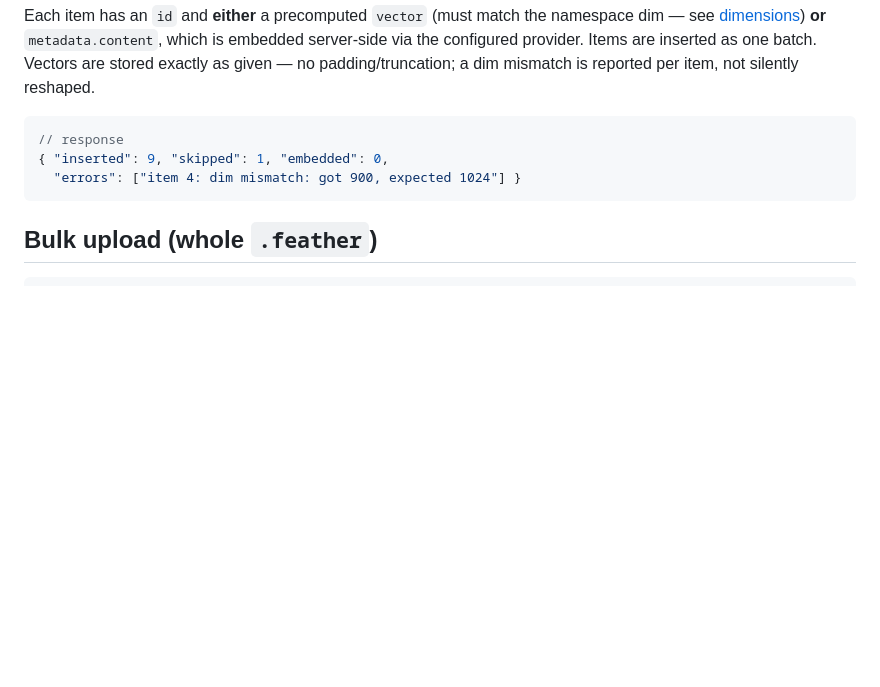
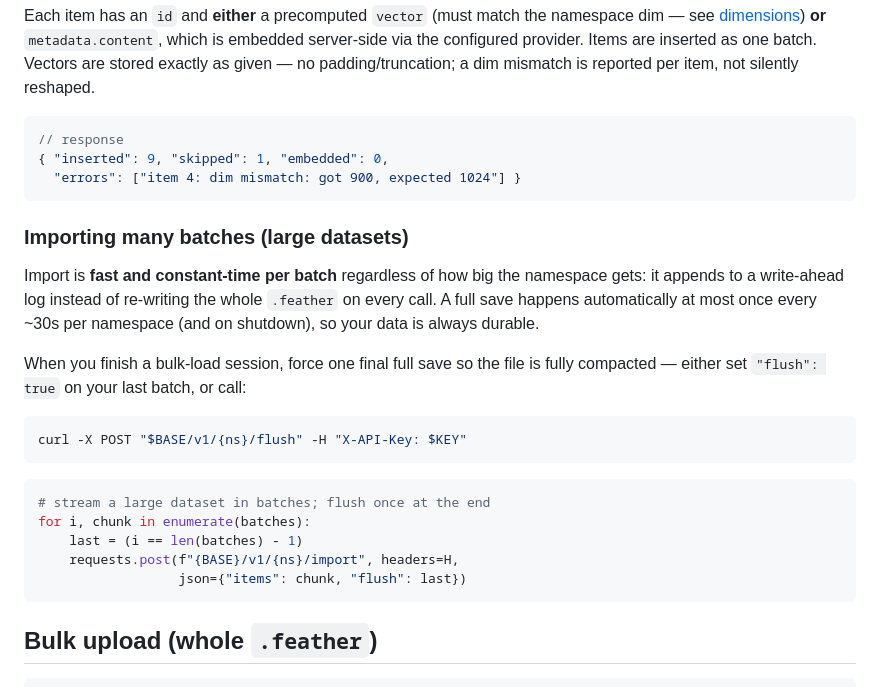
Before and after one commit to feather-store/feather, a Markdown page: docs/bulk-operations.md, the part around the change. GitHub-like rendering; blank space fills up the shorter version.

Commit message:
docs: import batching guidance (throttled saves + flush)

````diff
--- a/docs/bulk-operations.md
+++ b/docs/bulk-operations.md
@@ -99,6 +99,28 @@ mismatch is reported per item, not silently reshaped.
   "errors": ["item 4: dim mismatch: got 900, expected 1024"] }
 ```
 
+### Importing many batches (large datasets)
+
+Import is **fast and constant-time per batch** regardless of how big the
+namespace gets: it appends to a write-ahead log instead of re-writing the whole
+`.feather` on every call. A full save happens automatically at most once every
+~30s per namespace (and on shutdown), so your data is always durable.
+
+When you finish a bulk-load session, force one final full save so the file is
+fully compacted — either set `"flush": true` on your last batch, or call:
+
+```bash
+curl -X POST "$BASE/v1/{ns}/flush" -H "X-API-Key: $KEY"
+```
+
+```python
+# stream a large dataset in batches; flush once at the end
+for i, chunk in enumerate(batches):
+    last = (i == len(batches) - 1)
+    requests.post(f"{BASE}/v1/{ns}/import", headers=H,
+                  json={"items": chunk, "flush": last})
+```
+
 ## Bulk upload (whole `.feather`)
 
 ```
````
